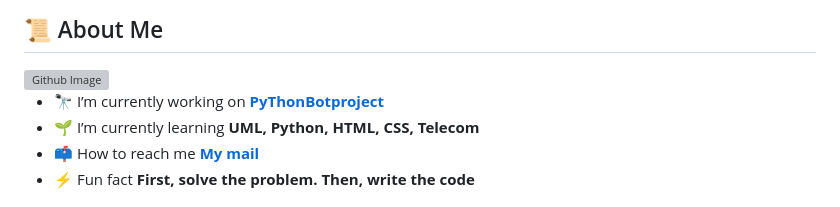
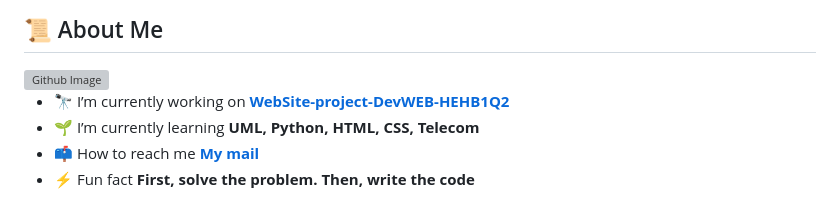
Before and after one commit to CorentinL5/CorentinL5, a Markdown page: README.md, the part around the change. GitHub-like rendering; grey boxes are pictures that could not be loaded.

Commit message:
Update(README.md): project I'm working on
|-> PyThonBotproject to WebSite-project-DevWEB-HEHB1Q2

```diff
--- a/README.md
+++ b/README.md
@@ -24,7 +24,7 @@
 
 <img width="35%" align="right" alt="Github Image" src="https://raw.githubusercontent.com/onimur/.github/master/.resources/git-header.svg" />
 
-- 🔭 I’m currently working on **[PyThonBotproject](https://github.com/CorentinL5/PyThonBotproject)**
+- 🔭 I’m currently working on **[WebSite-project-DevWEB-HEHB1Q2](https://github.com/CorentinL5/WebSite-project-DevWEB-HEHB1Q2)**
 - 🌱 I’m currently learning **UML, Python, HTML, CSS, Telecom**
 - 📫 How to reach me **[My mail](mailto:corentinlallement5+contact-github@gmail.com)**
 - ⚡ Fun fact **First, solve the problem. Then, write the code**
```
